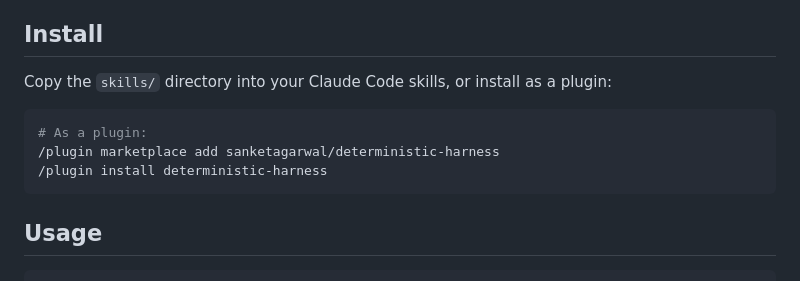
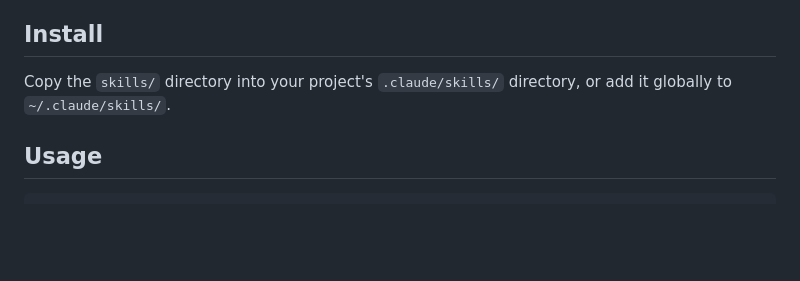
Before and after one commit to sanketagarwal/deterministic-harness, a Markdown page: README.md, the part around the change. GitHub-like rendering; blank space fills up the shorter version.

Commit message:
Remove plugin install instructions, keep as skill only
Co-Authored-By: Claude Opus 4.6 (1M context) <noreply@anthropic.com>

````diff
--- a/README.md
+++ b/README.md
@@ -20,13 +20,7 @@ Every failure gets encoded into a skill file, quality gate, or tool so the same
 
 ## Install
 
-Copy the `skills/` directory into your Claude Code skills, or install as a plugin:
-
-```bash
-# As a plugin:
-/plugin marketplace add sanketagarwal/deterministic-harness
-/plugin install deterministic-harness
-```
+Copy the `skills/` directory into your project's `.claude/skills/` directory, or add it globally to `~/.claude/skills/`.
 
 ## Usage
 
````
